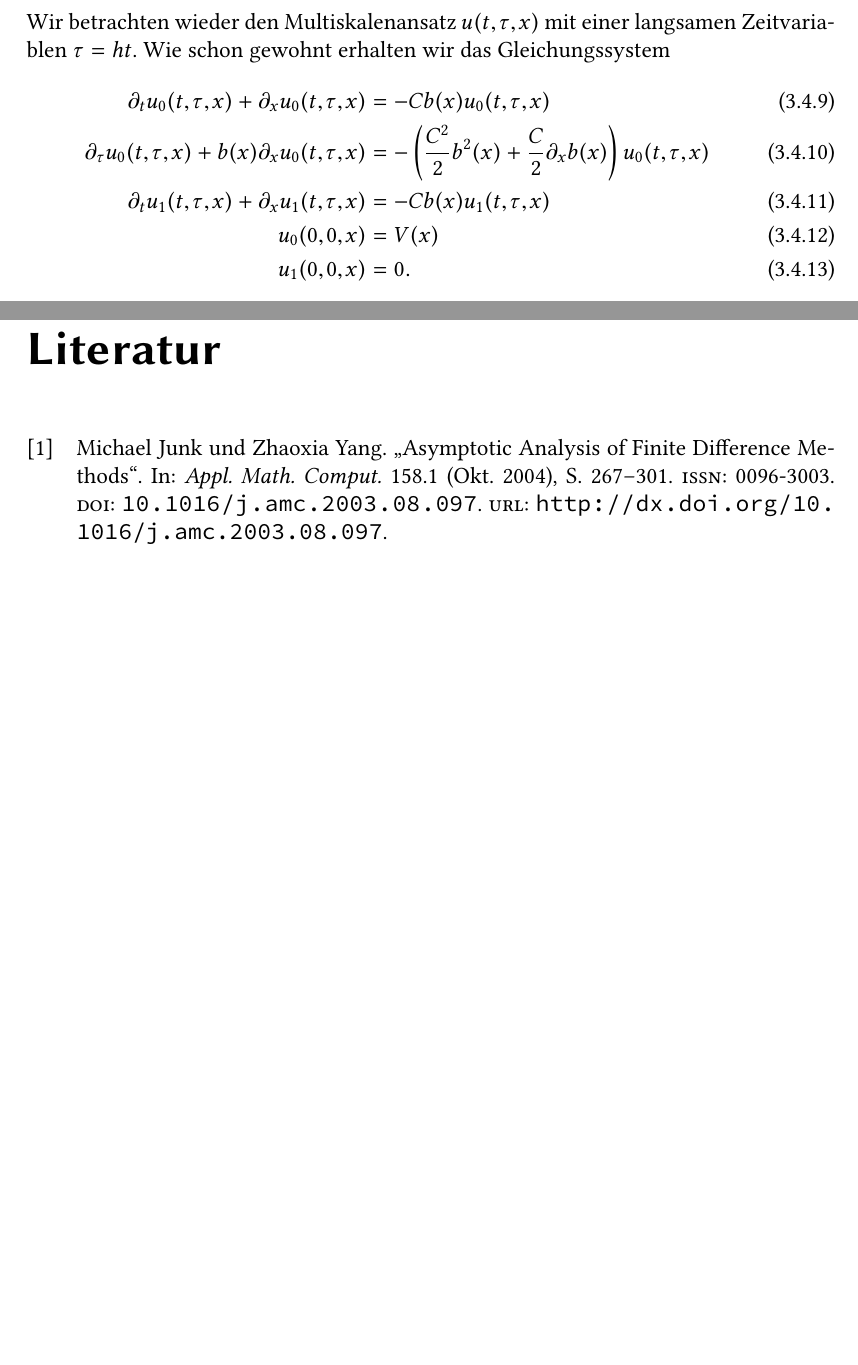
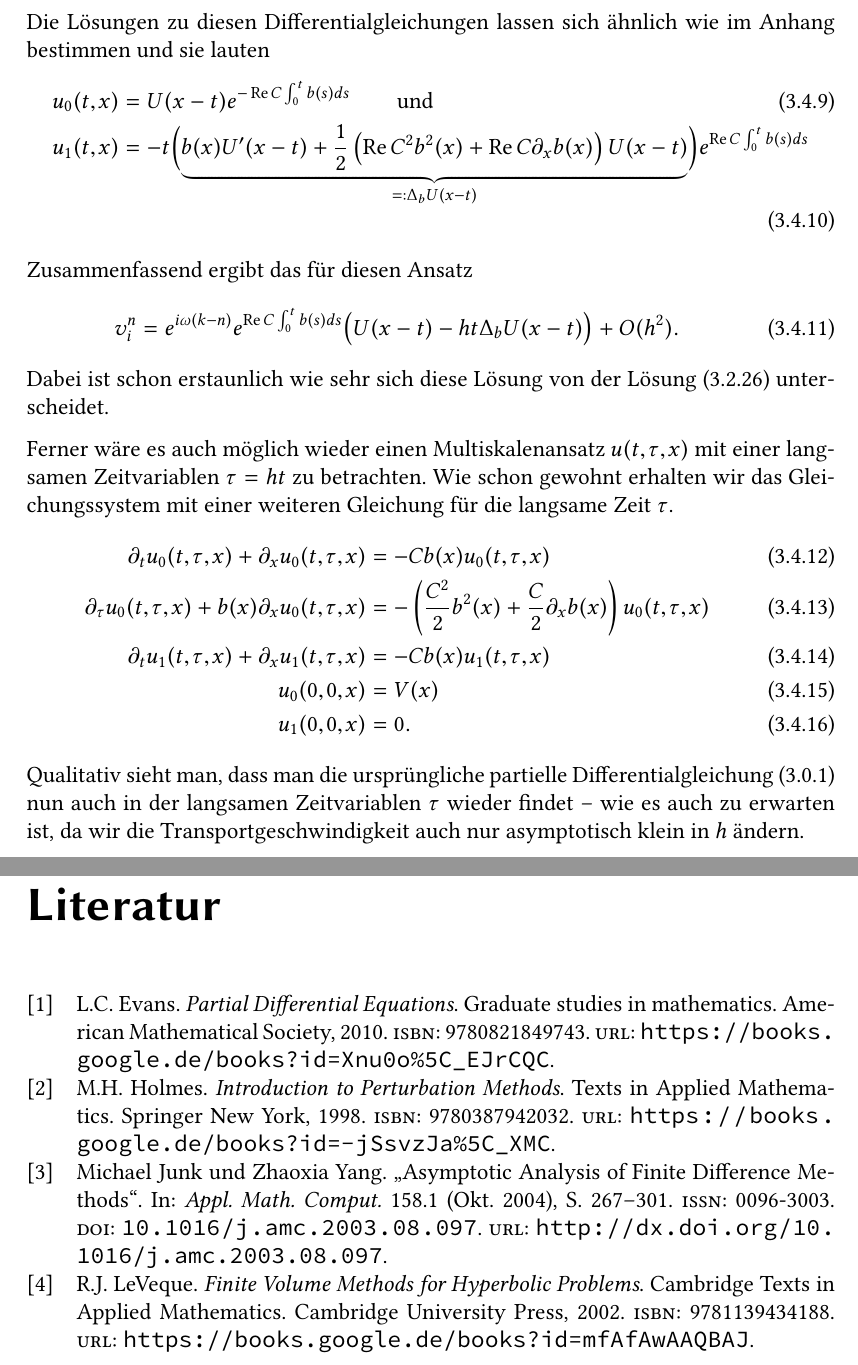
Before and after one commit to maikel/masterthesis, a LaTeX thesis (thesis.tex, which reads 3_2.wkb.tex, bibliography.bib): two parts of pages 45 and 49 of 71, joined at a grey line, cut at the place of the change, the shorter picture padded with empty space. The pictures show the PDF file thesis.pdf that the author committed with the source.

Commit message:
letzte Rechnung verbessert.

```diff
--- a/3_2.wkb.tex
+++ b/3_2.wkb.tex
@@ -220,12 +220,24 @@ Dies setzen wir in \eqref{eq:wkb:oh22} ein und erhalten die Gleichung
 &\quad - b(x) \partial_x u_0(t, x) - \left( \frac{C^2}{2} b^2(x) + \frac{C}{2} \partial_x b(x) \right) u_0(t,x).
 \end{split}
 \end{align}
-% Wir betrachten wieder den Multiskalenansatz $u(t,\tau,x)$ mit einer langsamen Zeitvariablen $\tau = h t$.
-% Wie schon gewohnt erhalten wir das Gleichungssystem
-% \begin{align}\label{eq:wkb:oh11}
-% \partial_t u_0(t, \tau, x) + \partial_x u_0(t, \tau, x)         &= - C b(x) u_0(t, \tau, x)\\
-% \partial_\tau u_0(t, \tau, x) + b(x) \partial_x u_0(t, \tau, x) &= - \left( \frac{C^2}{2} b^2(x) + \frac{C}{2} \partial_x b(x) \right) u_0(t, \tau, x)\\
-% \partial_t u_1(t, \tau, x) + \partial_x u_1(t, \tau, x)         &= - C b(x) u_1(t, \tau, x)\\
-% u_0(0,0,x) &= V(x)\\
-% u_1(0,0,x) &= 0.
-% \end{align}
+Die L"osungen zu diesen Differentialgleichungen lassen sich "ahnlich wie im Anhang bestimmen und sie lauten
+\begin{align}
+u_0(t,x) &= U(x-t) e^{- \Ree C \int^t_0 b(s) ds } \qquad \text{und}\\
+u_1(t,x) &= - t \Bigl( \underbrace{b(x) U'(x-t) + \frac{1}{2} \left( \Ree C^2 b^2(x) + \Ree C \partial_x b(x) \right) U(x-t)}_{=: \Delta_b U(x-t)} \Bigr) e^{ \Ree C \int^t_0 b(s) ds }
+\end{align}
+Zusammenfassend ergibt das f"ur diesen Ansatz
+\begin{align}
+v^n_i = e^{i \omega (k - n)}e^{ \Ree C \int^t_0 b(s) ds } \bigl(  U(x-t) - h t \Delta_b U(x-t) \bigr) + O(h^2).
+\end{align}
+Dabei ist schon erstaunlich wie sehr sich diese L"osung von der L"osung \eqref{eq:3:reg:loesung} unterscheidet.
+
+Ferner w"are es auch m"oglich wieder einen Multiskalenansatz $u(t,\tau,x)$ mit einer langsamen Zeitvariablen $\tau = h t$ zu betrachten.
+Wie schon gewohnt erhalten wir das Gleichungssystem mit einer weiteren Gleichung f"ur die langsame Zeit $\tau$.
+\begin{align}\label{eq:wkb:oh11}
+\partial_t u_0(t, \tau, x) + \partial_x u_0(t, \tau, x)         &= - C b(x) u_0(t, \tau, x)\\
+\partial_\tau u_0(t, \tau, x) + b(x) \partial_x u_0(t, \tau, x) &= - \left( \frac{C^2}{2} b^2(x) + \frac{C}{2} \partial_x b(x) \right) u_0(t, \tau, x)\\
+\partial_t u_1(t, \tau, x) + \partial_x u_1(t, \tau, x)         &= - C b(x) u_1(t, \tau, x)\\
+u_0(0,0,x) &= V(x)\\
+u_1(0,0,x) &= 0.
+\end{align}
+Qualitativ sieht man, dass man die urspr"ungliche partielle Differentialgleichung \eqref{eq:varadv:pde} nun auch in der langsamen Zeitvariablen $\tau$ wieder findet -- wie es auch zu erwarten ist, da wir die Transportgeschwindigkeit auch nur asymptotisch klein in $h$ "andern.
--- a/bibliography.bib
+++ b/bibliography.bib
@@ -17,3 +17,35 @@
  address = {New York, NY, USA},
  keywords = {Asymptotic error analysis, Boundary value problems, Finite difference methods, Initial value problems, Matched asymptotic expansions, Modified equations, Multiscale expansions},
 }
+
+@book{holmes1998introduction,
+  title={Introduction to Perturbation Methods},
+  author={Holmes, M.H.},
+  isbn={9780387942032},
+  lccn={94481954},
+  series={Texts in Applied Mathematics},
+  url={https://books.google.de/books?id=-jSsvzJa\_XMC},
+  year={1998},
+  publisher={Springer New York}
+}
+
+@book{leveque2002finite,
+  title={Finite Volume Methods for Hyperbolic Problems},
+  author={LeVeque, R.J.},
+  isbn={9781139434188},
+  series={Cambridge Texts in Applied Mathematics},
+  url={https://books.google.de/books?id=mfAfAwAAQBAJ},
+  year={2002},
+  publisher={Cambridge University Press}
+}
+
+@book{evans2010partial,
+  title={Partial Differential Equations},
+  author={Evans, L.C.},
+  isbn={9780821849743},
+  lccn={2009044716},
+  series={Graduate studies in mathematics},
+  url={https://books.google.de/books?id=Xnu0o\_EJrCQC},
+  year={2010},
+  publisher={American Mathematical Society}
+}
```
Also changed, not shown: 3_1.regulaer.tex (+1 -1 lines), A.programme_appendix.tex (+1 -1 lines), thesis.tex (+3 -1 lines), thesis.pdf, 3_2.wkb.tex (2 more changed lines).
